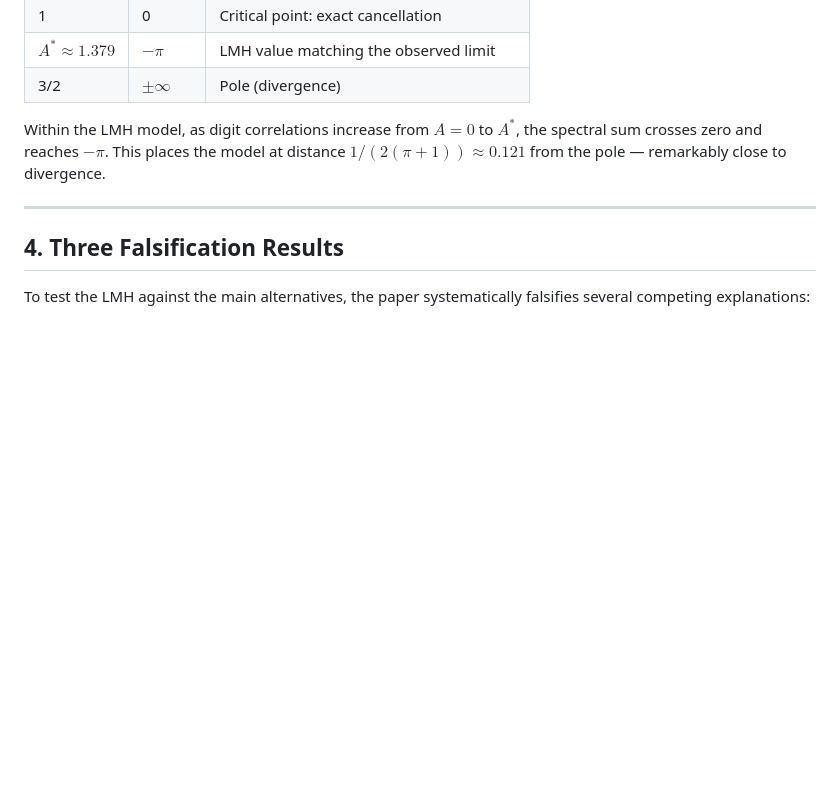
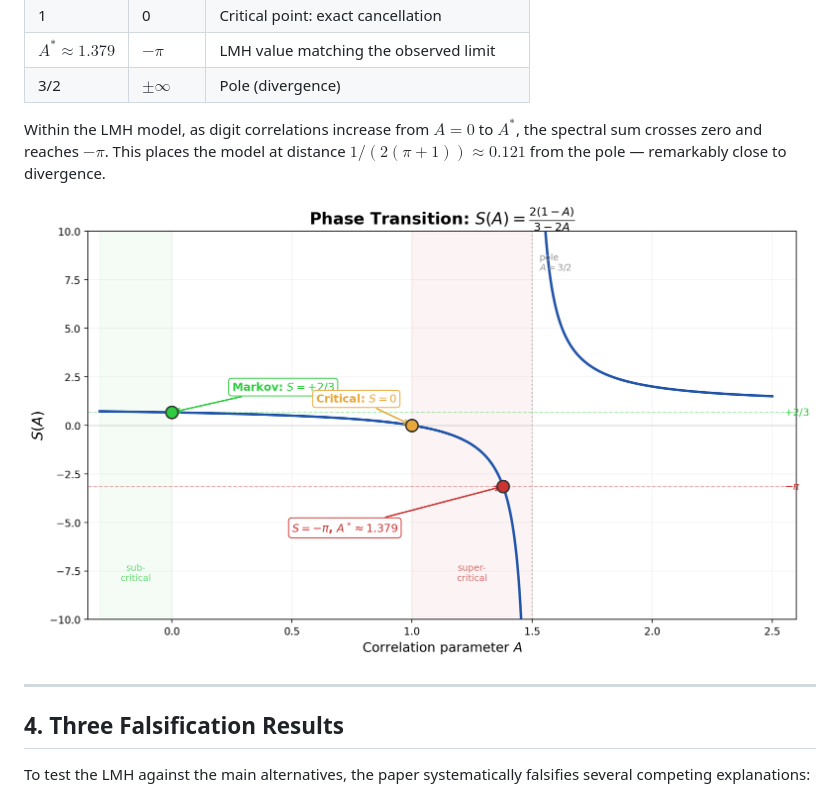
Before and after one commit to stefanoalimonti/carry-arithmetic-E-trace-anomaly, a Markdown page: paper/readers_guide.md, the part around the change. Drawn GitHub-style; pictures changed too: figures/fig_phase_transition.png (added); blank space fills up the shorter version.

```diff
--- a/paper/readers_guide.md
+++ b/paper/readers_guide.md
@@ -48,6 +48,8 @@ proved in [P1, Theorem 1]. If the physical cascade ratio is governed by the LMH/
 
 Within the LMH model, as digit correlations increase from $A = 0$ to $A^*$, the spectral sum crosses zero and reaches $-\pi$. This places the model at distance $1/(2(\pi + 1)) \approx 0.121$ from the pole — remarkably close to divergence.
 
+![Phase transition: S(A) Möbius curve](../figures/fig_phase_transition.png)
+
 ---
 
 ## 4. Three Falsification Results
```
Also changed, not shown: paper/trace_anomaly.md (+8 -2 lines), 5 other files.
